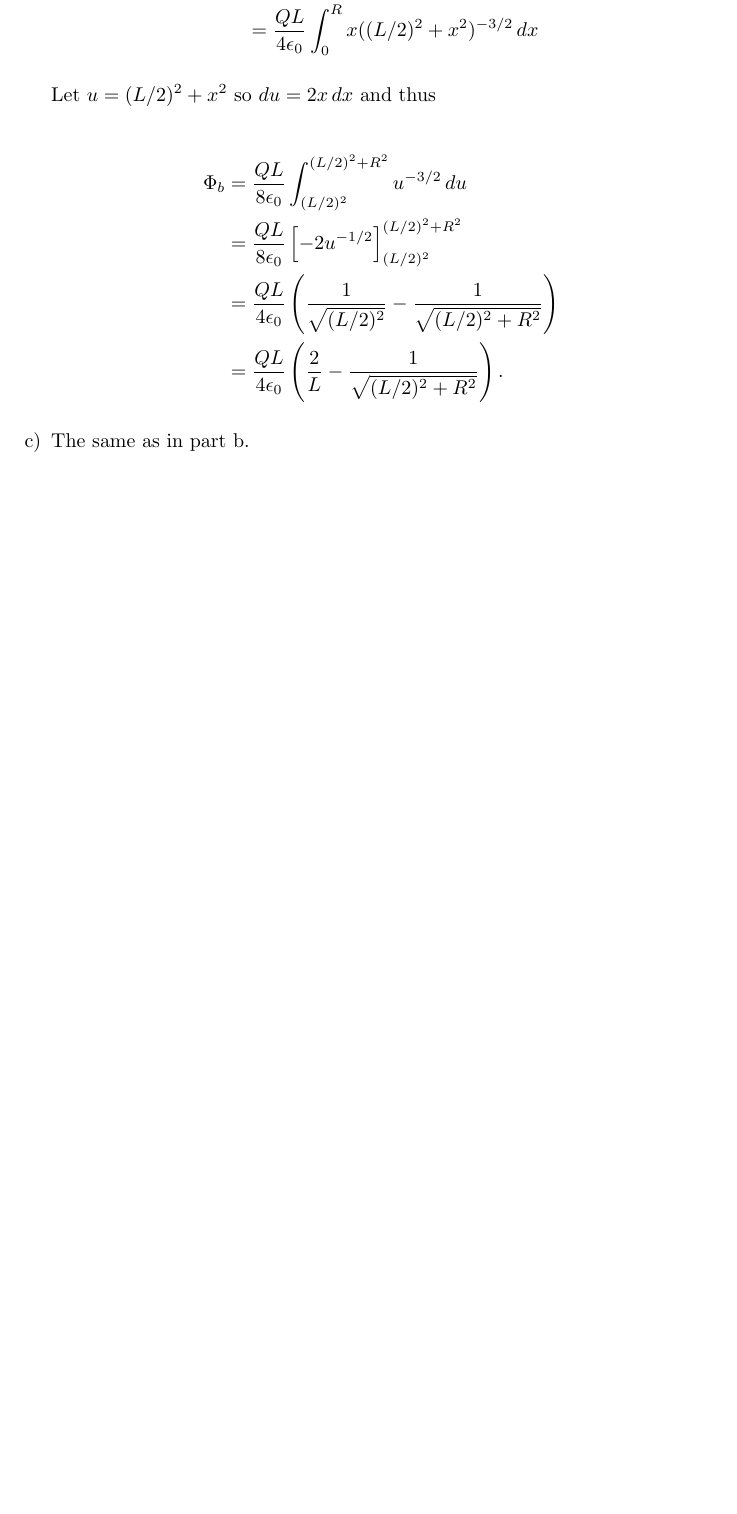
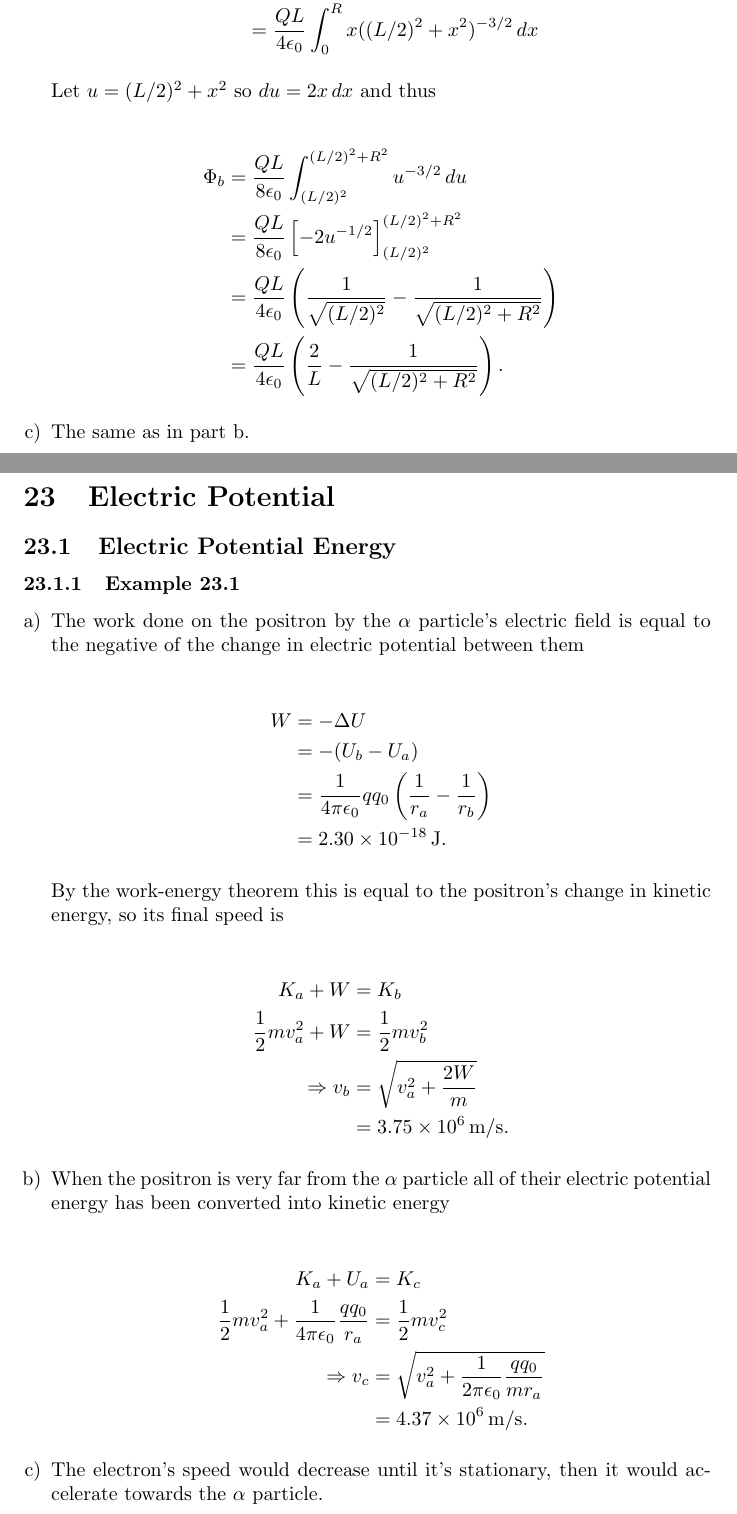
Before and after one commit to chrisdoble/physics-notes, a LaTeX document (2 University Physics with Modern Physics - Electromagnetism/problems.tex): part of page 27 of 27 before the commit and two parts of pages 27 and 28 of 29 after it, the two joined at a grey line, cut so that both start at the same text, the shorter picture padded with empty space. Compiled offline with pdfLaTeX.

Commit message:
Electric Potential and Energy

```diff
--- a/2 University Physics with Modern Physics - Electromagnetism/problems.tex
+++ b/2 University Physics with Modern Physics - Electromagnetism/problems.tex
@@ -934,3 +934,39 @@ The electric field is non-uniform so to calculate the electric flux we must perf
   \item The same as in part b.
 \end{enumerate}
 
+\section{Electric Potential}
+
+\subsection{Electric Potential Energy}
+
+\subsubsection{Example 23.1}
+
+\begin{enumerate}[a)]
+  \item The work done on the positron by the $\alpha$ particle's electric field is equal to the negative of the change in electric potential between them
+
+        \begin{align*}
+          W & = -\Delta U                                              \\
+            & = -(U_b - U_a)                                           \\
+            & = \ke q q_0 \left( \frac{1}{r_a} - \frac{1}{r_b} \right) \\
+            & = \qty{2.30e-18}{J}.
+        \end{align*}
+
+        By the work-energy theorem this is equal to the positron's change in kinetic energy, so its final speed is
+
+        \begin{align*}
+          K_a + W                 & = K_b                          \\
+          \frac{1}{2} m v_a^2 + W & = \frac{1}{2} m v_b^2          \\
+          \Rightarrow v_b         & = \sqrt{v_a^2 + \frac{2 W}{m}} \\
+                                  & = \qty{3.75e6}{m/s}.
+        \end{align*}
+
+  \item When the positron is very far from the $\alpha$ particle all of their electric potential energy has been converted into kinetic energy
+
+        \begin{align*}
+          K_a + U_a                                   & = K_c                                                           \\
+          \frac{1}{2} m v_a^2 + \ke \frac{q q_0}{r_a} & = \frac{1}{2} m v_c^2                                           \\
+          \Rightarrow v_c                             & = \sqrt{v_a^2 + \frac{1}{2 \pi \epsilon_0} \frac{q q_0}{m r_a}} \\
+                                                      & = \qty{4.37e6}{m/s}.
+        \end{align*}
+
+  \item The electron's speed would decrease until it's stationary, then it would accelerate towards the $\alpha$ particle.
+\end{enumerate}
```
Also changed, not shown: 2 University Physics with Modern Physics - Electromagnetism/notes.tex (+14 -0 lines), 2 University Physics with Modern Physics - Electromagnetism/notes.pdf, 2 University Physics with Modern Physics - Electromagnetism/problems.pdf, 2 University Physics with Modern Physics - Electromagnetism/problems.tex (22 more changed lines).
